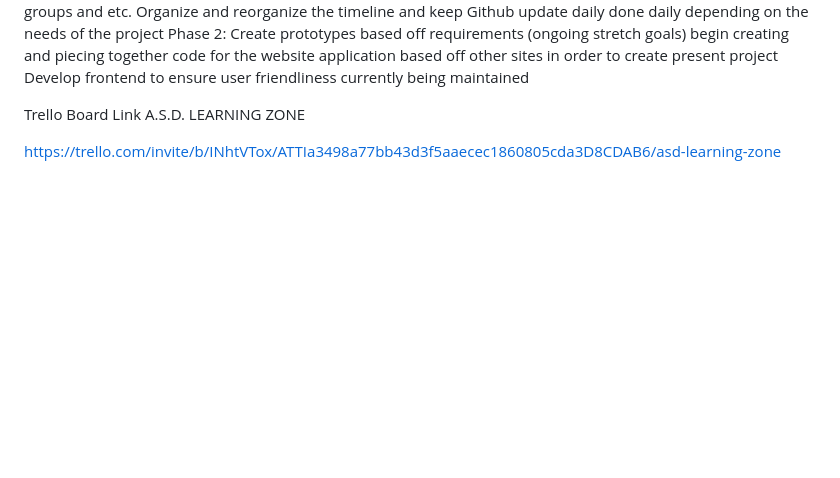
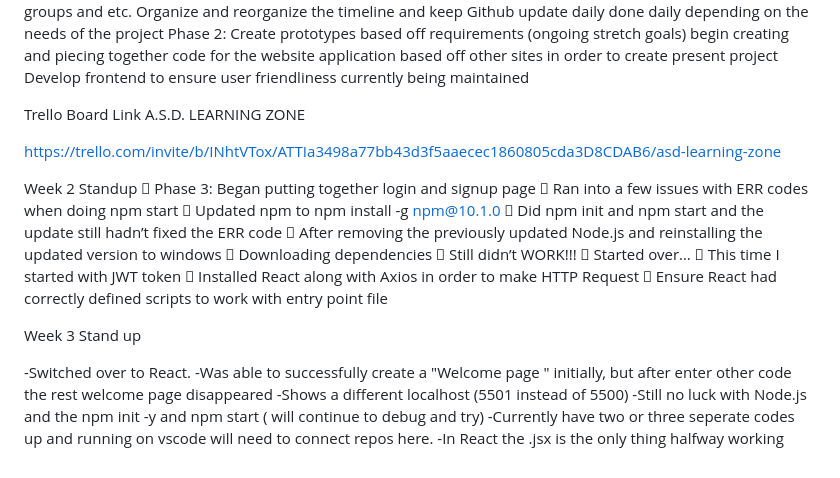
Before and after one commit to H1fine/A.S.D-Learning-Zone, a Markdown page: README.md, the part around the change. Drawn GitHub-style; blank space fills up the shorter version.

```diff
--- a/README.md
+++ b/README.md
@@ -65,3 +65,25 @@ Trello Board Link
 A.S.D. LEARNING ZONE
 
 https://trello.com/invite/b/INhtVTox/ATTIa3498a77bb43d3f5aaecec1860805cda3D8CDAB6/asd-learning-zone
+
+  Week 2 Standup
+	Phase 3: Began putting together login and signup page
+	Ran into a few issues with ERR codes when doing npm start
+	Updated npm to npm install -g npm@10.1.0
+	Did npm init and npm start and the update still hadn’t fixed the ERR code
+	After removing the previously updated Node.js and reinstalling the updated version to windows
+	Downloading dependencies
+	Still didn’t WORK!!!
+	Started over…
+	This time  I started with JWT token
+	Installed React along with Axios in order to make HTTP Request
+	Ensure React had correctly defined scripts to work with entry point file
+
+Week 3 Stand up
+
+-Switched over to React.
+-Was able to successfully create a "Welcome page " initially, but after enter other code the rest welcome page disappeared
+-Shows a different localhost (5501 instead of 5500)
+-Still no luck with Node.js and the npm init -y and npm start ( will continue to debug and try)
+-Currently have two or three seperate codes up and running on vscode will need to connect repos here.
+-In React the .jsx is the only thing halfway working
```
